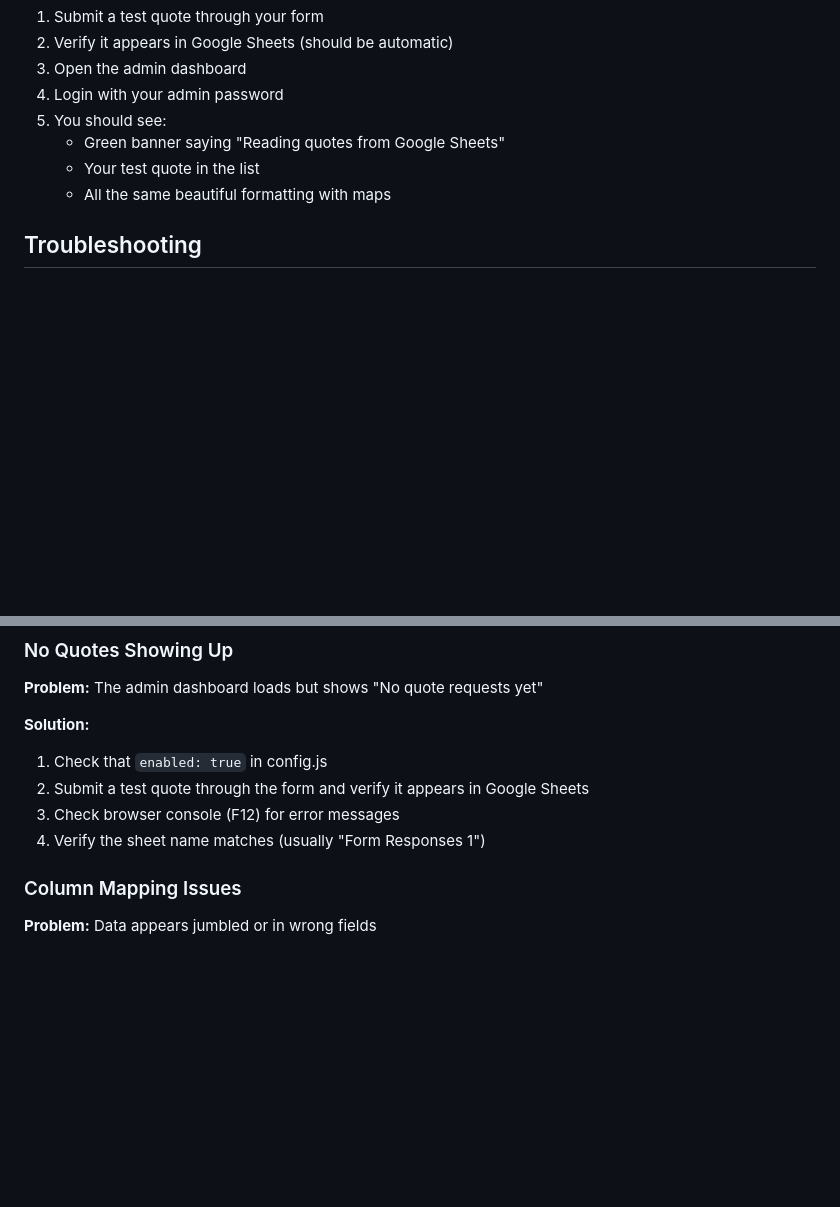
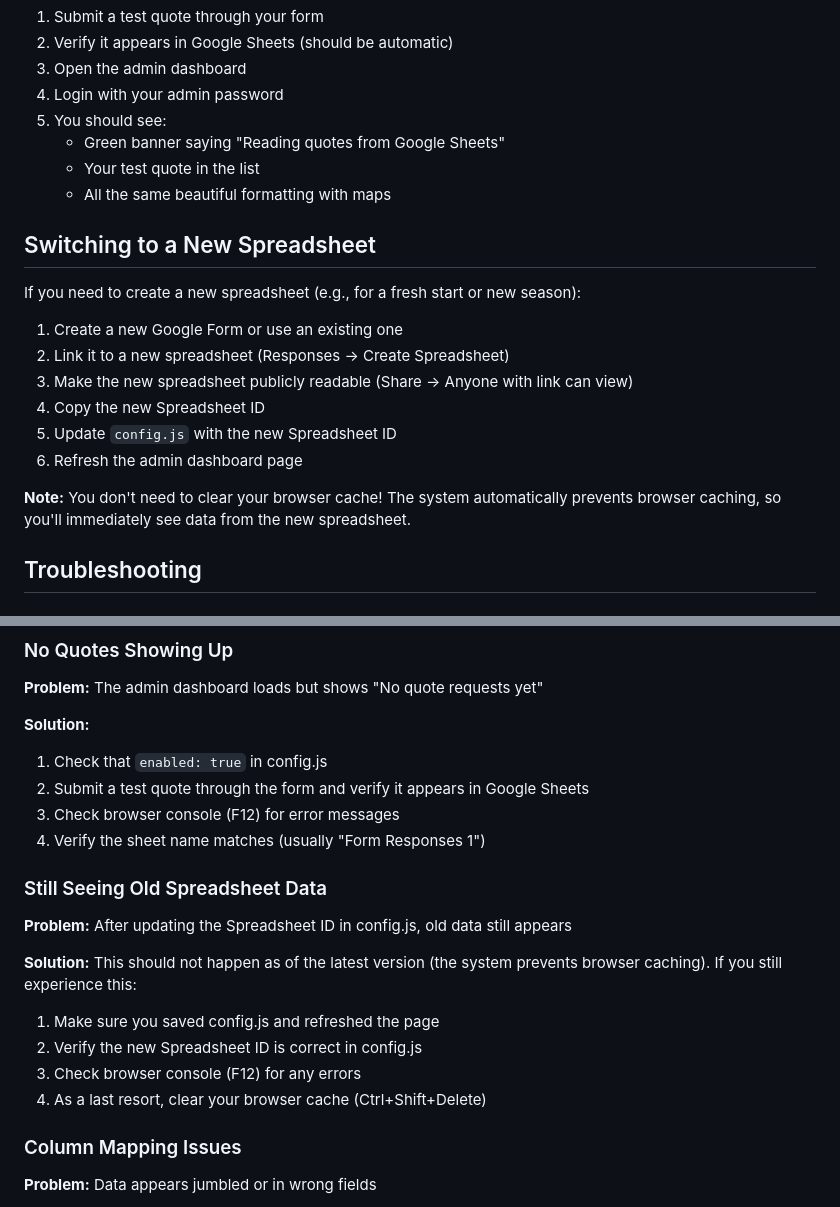
Before and after one commit to lucasphanpersonal/bus-site, a Markdown page: GOOGLE_SHEETS_SETUP.md, 2 parts joined by grey strips. GitHub-like rendering; blank space fills up the shorter version.

Commit message:
Update documentation with cache-busting info for spreadsheet switching
Co-authored-by: lucasphanpersonal <76053551+lucasphanpersonal@users.noreply.github.com>

```diff
--- a/GOOGLE_SHEETS_SETUP.md
+++ b/GOOGLE_SHEETS_SETUP.md
@@ -141,6 +141,19 @@ googleSheets: {
    - Your test quote in the list
    - All the same beautiful formatting with maps
 
+## Switching to a New Spreadsheet
+
+If you need to create a new spreadsheet (e.g., for a fresh start or new season):
+
+1. Create a new Google Form or use an existing one
+2. Link it to a new spreadsheet (Responses → Create Spreadsheet)
+3. Make the new spreadsheet publicly readable (Share → Anyone with link can view)
+4. Copy the new Spreadsheet ID
+5. Update `config.js` with the new Spreadsheet ID
+6. Refresh the admin dashboard page
+
+**Note:** You don't need to clear your browser cache! The system automatically prevents browser caching, so you'll immediately see data from the new spreadsheet.
+
 ## Troubleshooting
 
 ### "API access denied" Error
@@ -170,6 +183,17 @@ googleSheets: {
 2. Submit a test quote through the form and verify it appears in Google Sheets
 3. Check browser console (F12) for error messages
 4. Verify the sheet name matches (usually "Form Responses 1")
+
+### Still Seeing Old Spreadsheet Data
+
+**Problem:** After updating the Spreadsheet ID in config.js, old data still appears
+
+**Solution:**
+This should not happen as of the latest version (the system prevents browser caching). If you still experience this:
+1. Make sure you saved config.js and refreshed the page
+2. Verify the new Spreadsheet ID is correct in config.js
+3. Check browser console (F12) for any errors
+4. As a last resort, clear your browser cache (Ctrl+Shift+Delete)
 
 ### Column Mapping Issues
 
```
